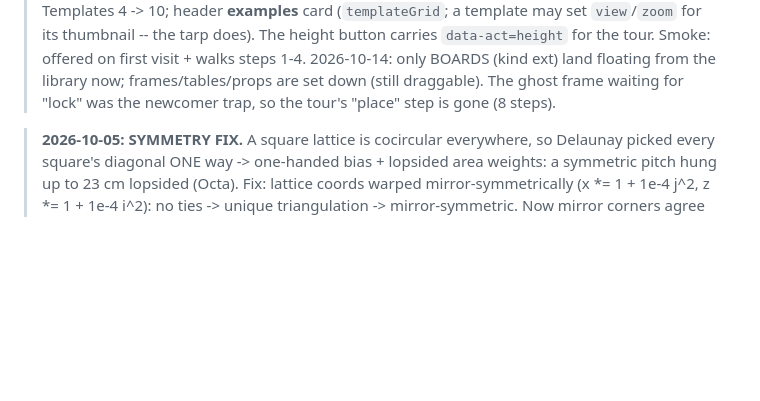
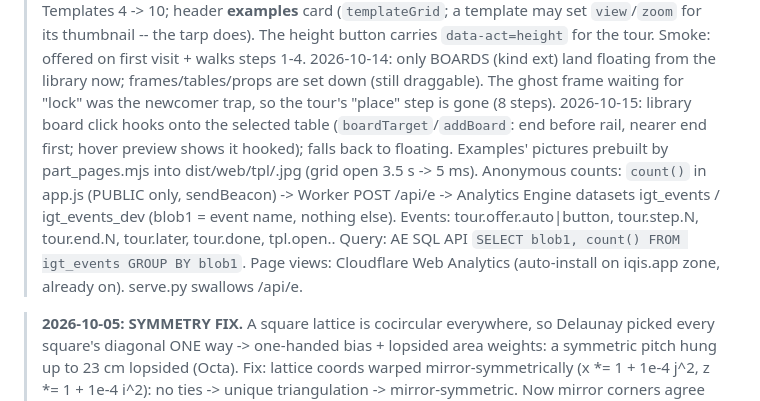
Before and after one commit to iqis/igt-planner, a Markdown page: STATUS.md, the part around the change. Drawn GitHub-style; blank space fills up the shorter version.

Commit message:
STATUS: board click, prebuilt thumbnails, anonymous counts
Co-Authored-By: Claude Opus 5.5 <noreply@anthropic.com>

```diff
--- a/STATUS.md
+++ b/STATUS.md
@@ -55,6 +55,13 @@
 > 2026-10-14: only BOARDS (kind ext) land floating from the library now; frames/tables/props are set down
 > (still draggable). The ghost frame waiting for "lock" was the newcomer trap, so the tour's "place" step
 > is gone (8 steps).
+> 2026-10-15: library board click hooks onto the selected table (`boardTarget`/`addBoard`: end before rail,
+> nearer end first; hover preview shows it hooked); falls back to floating. Examples' pictures prebuilt by
+> part_pages.mjs into dist/web/tpl/<id>.jpg (grid open 3.5 s -> 5 ms). Anonymous counts: `count()` in app.js
+> (PUBLIC only, sendBeacon) -> Worker POST /api/e -> Analytics Engine datasets igt_events / igt_events_dev
+> (blob1 = event name, nothing else). Events: tour.offer.auto|button, tour.step.N, tour.end.N, tour.later,
+> tour.done, tpl.open.<id>. Query: AE SQL API `SELECT blob1, count() FROM igt_events GROUP BY blob1`.
+> Page views: Cloudflare Web Analytics (auto-install on iqis.app zone, already on). serve.py swallows /api/e.
 
 > **2026-10-05: SYMMETRY FIX.** A square lattice is cocircular everywhere, so Delaunay picked every
 > square's diagonal ONE way -> one-handed bias + lopsided area weights: a symmetric pitch hung up to 23 cm
```
